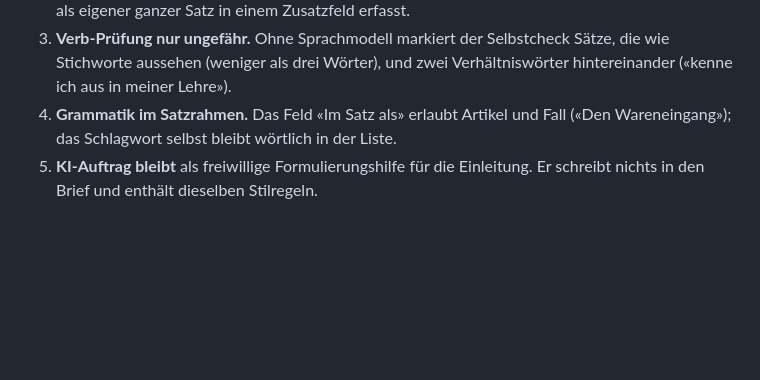
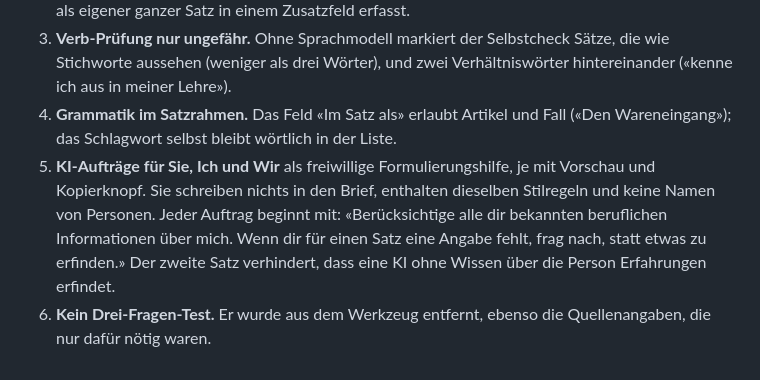
Before and after one commit to erwachsenenbildungdidaktik-blip/Claude-Vibe-Coding, a Markdown page: docs/Leitfaden_Initiativbewerbung.md, the part around the change. GitHub-like rendering; blank space fills up the shorter version.

Commit message:
Leitfaden: KI-Aufträge für alle drei Abschnitte, ohne Drei-Fragen-Test
Co-Authored-By: Claude Opus 5.5 <noreply@anthropic.com>
Claude-Session: https://claude.ai/code/session_012j4PqY2LxEoWkvaqXbuBo8

```diff
--- a/docs/Leitfaden_Initiativbewerbung.md
+++ b/docs/Leitfaden_Initiativbewerbung.md
@@ -188,4 +188,5 @@ Wo sich der Leitfaden selbst widerspricht, gilt Folgendes:
 2. **Kein Doppelpunkt im Satzrahmen.** «Ein Beispiel: …» widerspricht Abschnitt 5. Das Beispiel wird als eigener ganzer Satz in einem Zusatzfeld erfasst.
 3. **Verb-Prüfung nur ungefähr.** Ohne Sprachmodell markiert der Selbstcheck Sätze, die wie Stichworte aussehen (weniger als drei Wörter), und zwei Verhältniswörter hintereinander («kenne ich aus in meiner Lehre»).
 4. **Grammatik im Satzrahmen.** Das Feld «Im Satz als» erlaubt Artikel und Fall («Den Wareneingang»); das Schlagwort selbst bleibt wörtlich in der Liste.
-5. **KI-Auftrag bleibt** als freiwillige Formulierungshilfe für die Einleitung. Er schreibt nichts in den Brief und enthält dieselben Stilregeln.
+5. **KI-Aufträge für Sie, Ich und Wir** als freiwillige Formulierungshilfe, je mit Vorschau und Kopierknopf. Sie schreiben nichts in den Brief, enthalten dieselben Stilregeln und keine Namen von Personen. Jeder Auftrag beginnt mit: «Berücksichtige alle dir bekannten beruflichen Informationen über mich. Wenn dir für einen Satz eine Angabe fehlt, frag nach, statt etwas zu erfinden.» Der zweite Satz verhindert, dass eine KI ohne Wissen über die Person Erfahrungen erfindet.
+6. **Kein Drei-Fragen-Test.** Er wurde aus dem Werkzeug entfernt, ebenso die Quellenangaben, die nur dafür nötig waren.
```
